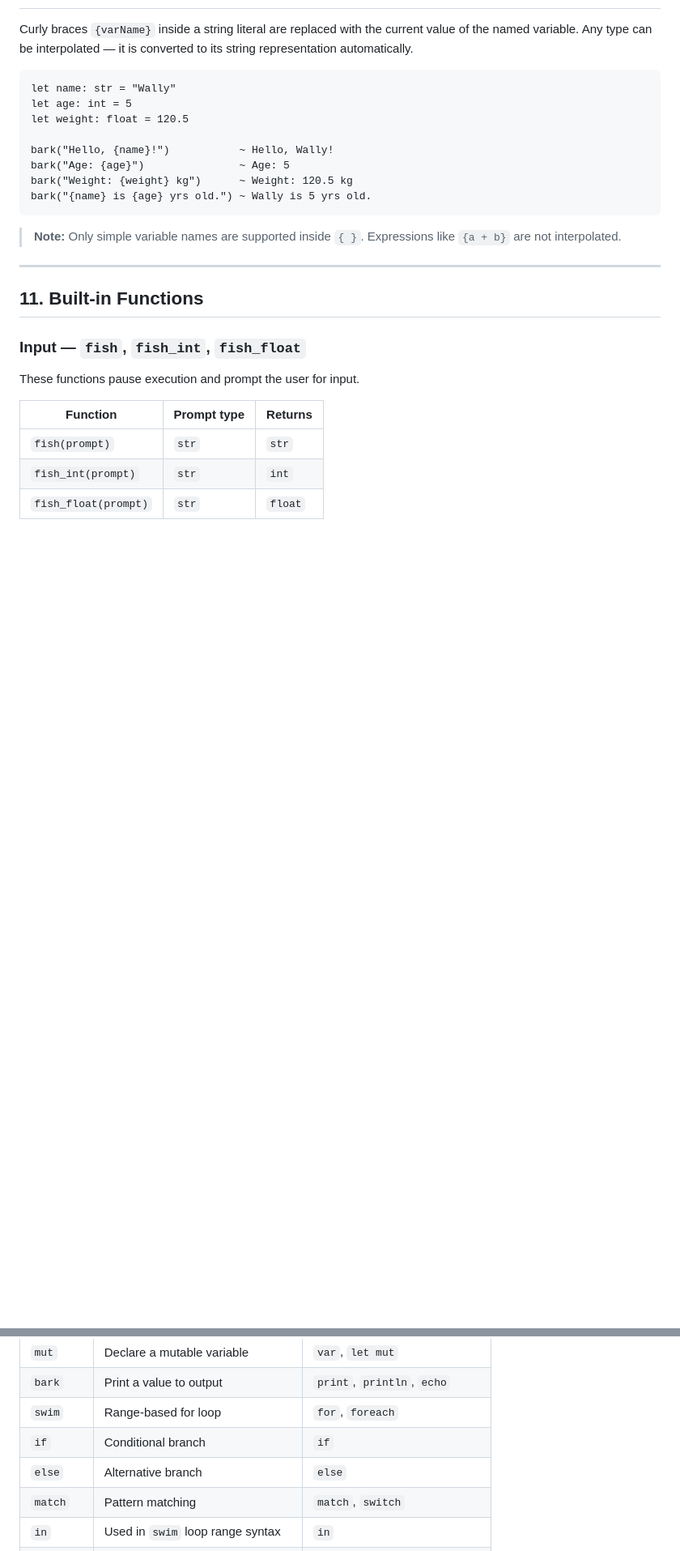
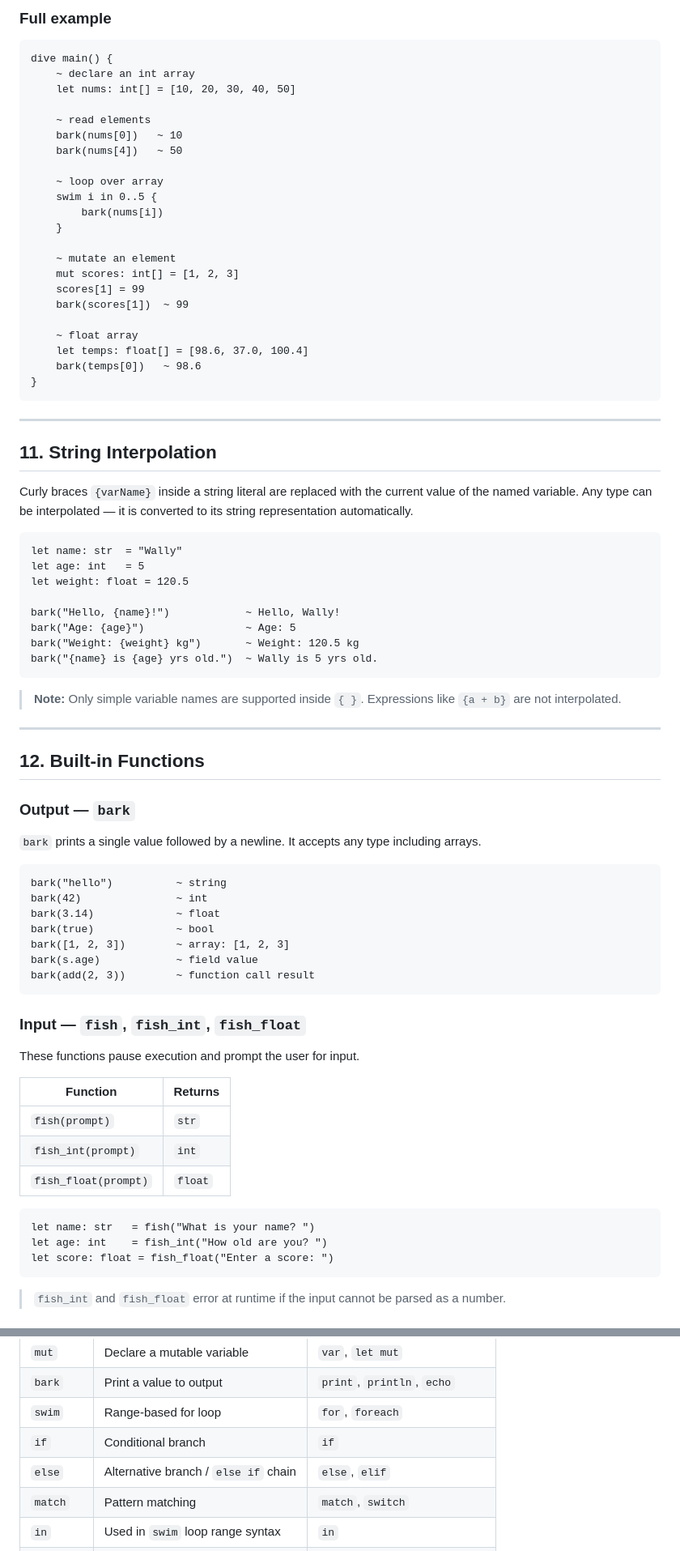
Before and after one commit to Pelagia-Applications/seallangweb, a Markdown page: doc.md, 2 parts joined by grey strips. Shown at 81% size. Rendered like a GitHub page; blank space fills up the shorter version.

````diff
--- a/doc.md
+++ b/doc.md
@@ -427,29 +524,82 @@ dive main() {
+### Full example
+
+```seal
+dive main() {
+    ~ declare an int array
+    let nums: int[] = [10, 20, 30, 40, 50]
+
+    ~ read elements
+    bark(nums[0])   ~ 10
+    bark(nums[4])   ~ 50
+
+    ~ loop over array
+    swim i in 0..5 {
+        bark(nums[i])
+    }
+
+    ~ mutate an element
+    mut scores: int[] = [1, 2, 3]
+    scores[1] = 99
+    bark(scores[1])  ~ 99
+
+    ~ float array
+    let temps: float[] = [98.6, 37.0, 100.4]
+    bark(temps[0])   ~ 98.6
+}
+```
+
+---
+
+## 11. String Interpolation
 
 Curly braces `{varName}` inside a string literal are replaced with the current value of the named variable. Any type can be interpolated — it is converted to its string representation automatically.
 
 ```seal
-let name: str = "Wally"
-let age: int = 5
+let name: str  = "Wally"
+let age: int   = 5
 let weight: float = 120.5
 
-bark("Hello, {name}!")           ~ Hello, Wally!
-bark("Age: {age}")               ~ Age: 5
-bark("Weight: {weight} kg")      ~ Weight: 120.5 kg
-bark("{name} is {age} yrs old.") ~ Wally is 5 yrs old.
+bark("Hello, {name}!")            ~ Hello, Wally!
+bark("Age: {age}")                ~ Age: 5
+bark("Weight: {weight} kg")       ~ Weight: 120.5 kg
+bark("{name} is {age} yrs old.")  ~ Wally is 5 yrs old.
 ```
 
 > **Note:** Only simple variable names are supported inside `{ }`. Expressions like `{a + b}` are not interpolated.
 
 ---
 
-## 11. Built-in Functions
+## 12. Built-in Functions
+
+### Output — `bark`
+
+`bark` prints a single value followed by a newline. It accepts any type including arrays.
+
+```seal
+bark("hello")          ~ string
+bark(42)               ~ int
+bark(3.14)             ~ float
+bark(true)             ~ bool
+bark([1, 2, 3])        ~ array: [1, 2, 3]
+bark(s.age)            ~ field value
+bark(add(2, 3))        ~ function call result
+```
 
 ### Input — `fish`, `fish_int`, `fish_float`
 
 These functions pause execution and prompt the user for input.
 
-| Function      | Prompt type | Returns |
-|---------------|-------------|---------|
-| `fish(prompt)`       | `str` | `str`   |
-| `fish_int(prompt)`   | `str` | `int`   |
-| `fish_float(prompt)` | `str` | `float` |
+| Function               | Returns |
+|------------------------|---------|
+| `fish(prompt)`         | `str`   |
+| `fish_int(prompt)`     | `int`   |
+| `fish_float(prompt)`   | `float` |
+
+```seal
+let name: str   = fish("What is your name? ")
+let age: int    = fish_int("How old are you? ")
+let score: float = fish_float("Enter a score: ")
+```
+
+> `fish_int` and `fish_float` error at runtime if the input cannot be parsed as a number.
+
@@ -502,7 +679,7 @@ bark(add(2, 3))     ~ function call result
 | `bark`    | Print a value to output                 | `print`, `println`, `echo`  |
 | `swim`    | Range-based for loop                    | `for`, `foreach`            |
 | `if`      | Conditional branch                      | `if`                        |
-| `else`    | Alternative branch                      | `else`                      |
+| `else`    | Alternative branch / `else if` chain    | `else`, `elif`              |
 | `match`   | Pattern matching                        | `match`, `switch`           |
 | `in`      | Used in `swim` loop range syntax        | `in`                        |
 | `tide`    | Mark a fallible operation *(reserved)*  | `try`                       |
````
Also changed, not shown: other parts of doc.md (+236 -83 lines).
